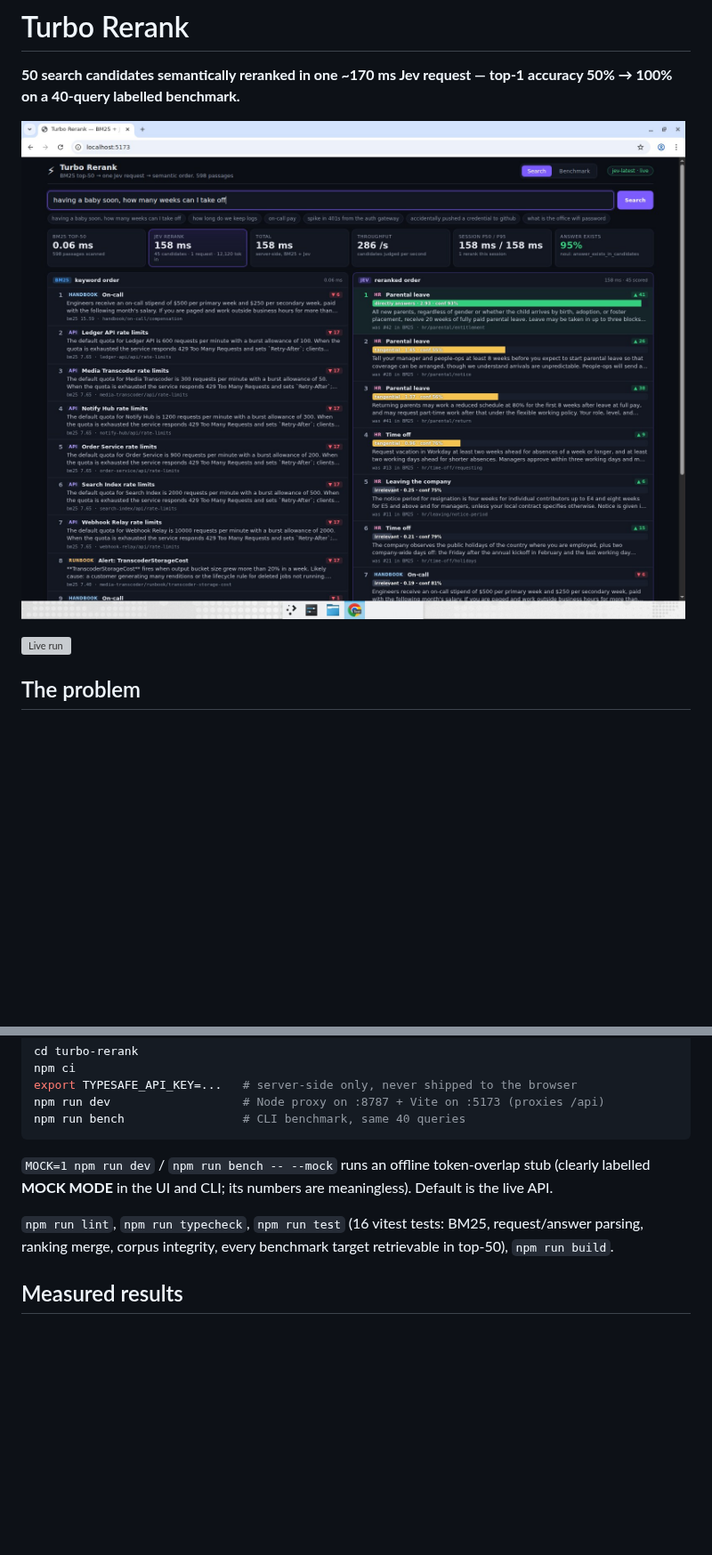
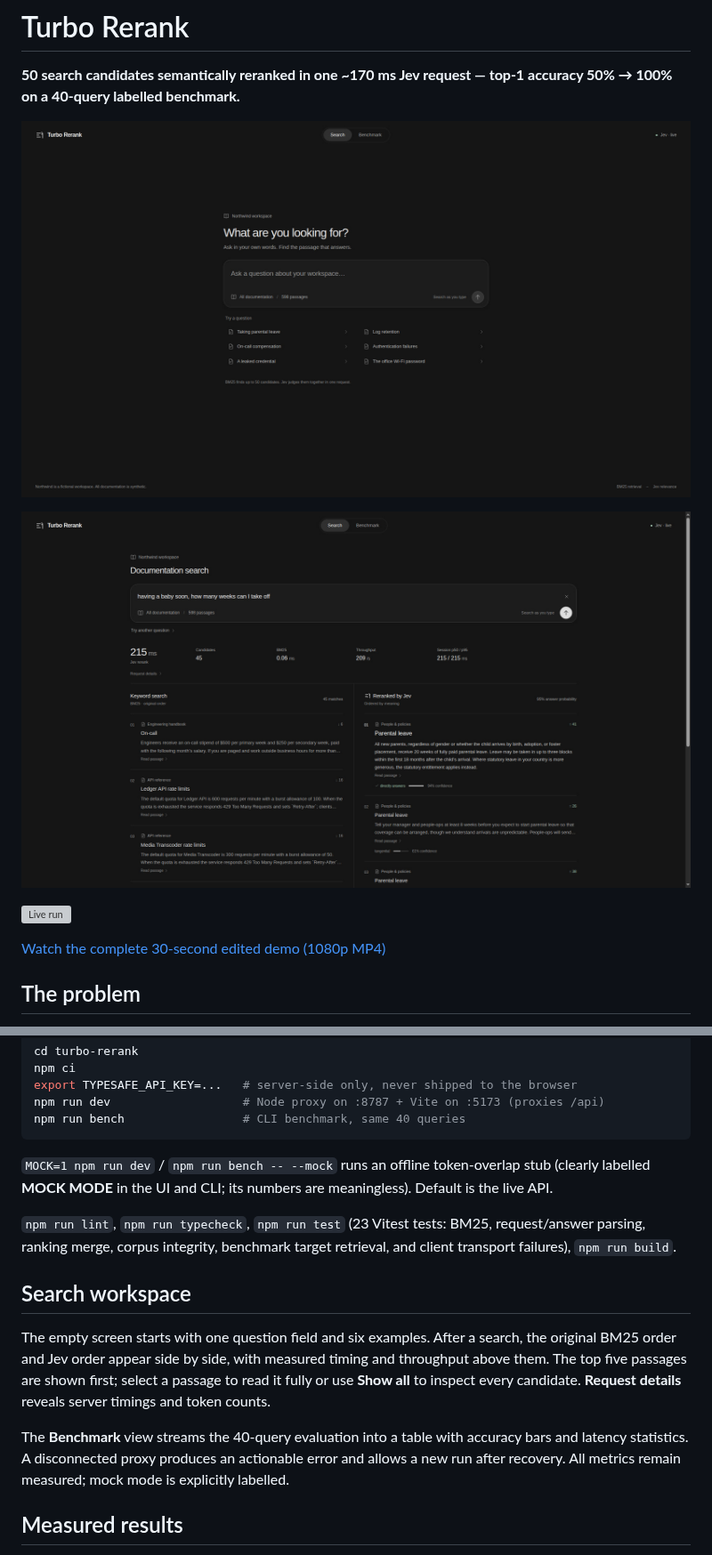
Before and after one commit to antpg-studio/jev-experiments, a Markdown page: turbo-rerank/README.md, 2 parts joined by grey strips. Shown at 89% size. Drawn GitHub-style; pictures changed too: turbo-rerank/screenshots/turbo-rerank-home.jpg (added), turbo-rerank/screenshots/turbo-rerank.jpg; blank space fills up the shorter version; grey boxes are pictures that could not be loaded.

Commit message:
Update Turbo Rerank search workspace and add edited demo
Co-Authored-By: Nader Dabit <dabit3@gmail.com>

```diff
--- a/turbo-rerank/README.md
+++ b/turbo-rerank/README.md
@@ -2,9 +2,13 @@
 
 **50 search candidates semantically reranked in one ~170 ms Jev request — top-1 accuracy 50% → 100% on a 40-query labelled benchmark.**
 
+![Search workspace](screenshots/turbo-rerank-home.jpg)
+
 ![Turbo Rerank](screenshots/turbo-rerank.jpg)
 
 ![Live run](screenshots/turbo-rerank-demo.webp)
+
+[Watch the complete 30-second edited demo (1080p MP4)](screenshots/turbo-rerank-complete-30s-demo.mp4)
 
 ## The problem
 
@@ -54,7 +58,13 @@ npm run bench                 # CLI benchmark, same 40 queries
 
 `MOCK=1 npm run dev` / `npm run bench -- --mock` runs an offline token-overlap stub (clearly labelled **MOCK MODE** in the UI and CLI; its numbers are meaningless). Default is the live API.
 
-`npm run lint`, `npm run typecheck`, `npm run test` (16 vitest tests: BM25, request/answer parsing, ranking merge, corpus integrity, every benchmark target retrievable in top-50), `npm run build`.
+`npm run lint`, `npm run typecheck`, `npm run test` (23 Vitest tests: BM25, request/answer parsing, ranking merge, corpus integrity, benchmark target retrieval, and client transport failures), `npm run build`.
+
+## Search workspace
+
+The empty screen starts with one question field and six examples. After a search, the original BM25 order and Jev order appear side by side, with measured timing and throughput above them. The top five passages are shown first; select a passage to read it fully or use **Show all** to inspect every candidate. **Request details** reveals server timings and token counts.
+
+The **Benchmark** view streams the 40-query evaluation into a table with accuracy bars and latency statistics. A disconnected proxy produces an actionable error and allows a new run after recovery. All metrics remain measured; mock mode is explicitly labelled.
 
 ## Measured results
 
```
Also changed, not shown: other parts of turbo-rerank/README.md (+3 -1 lines), turbo-rerank/screenshots/turbo-rerank-bench.jpg, 11 other files.
